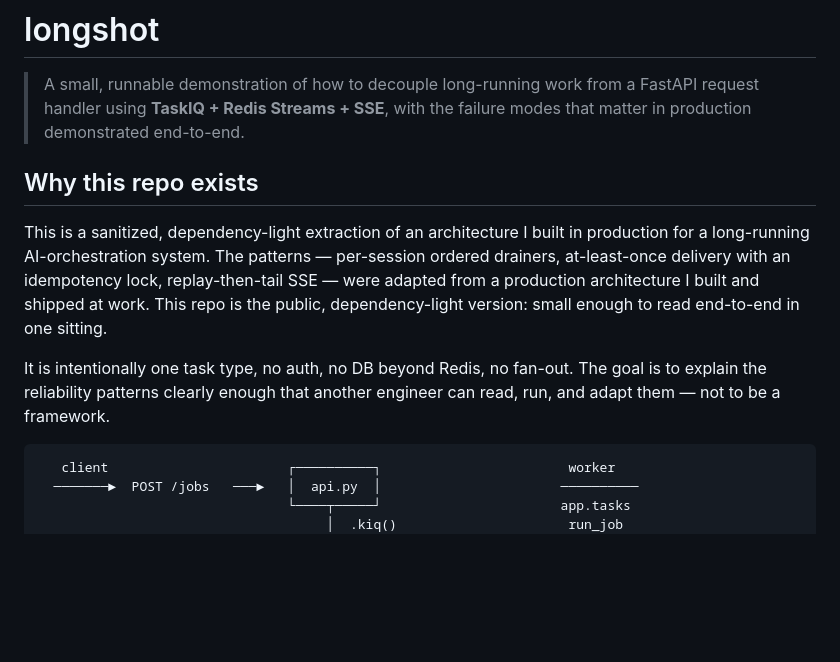
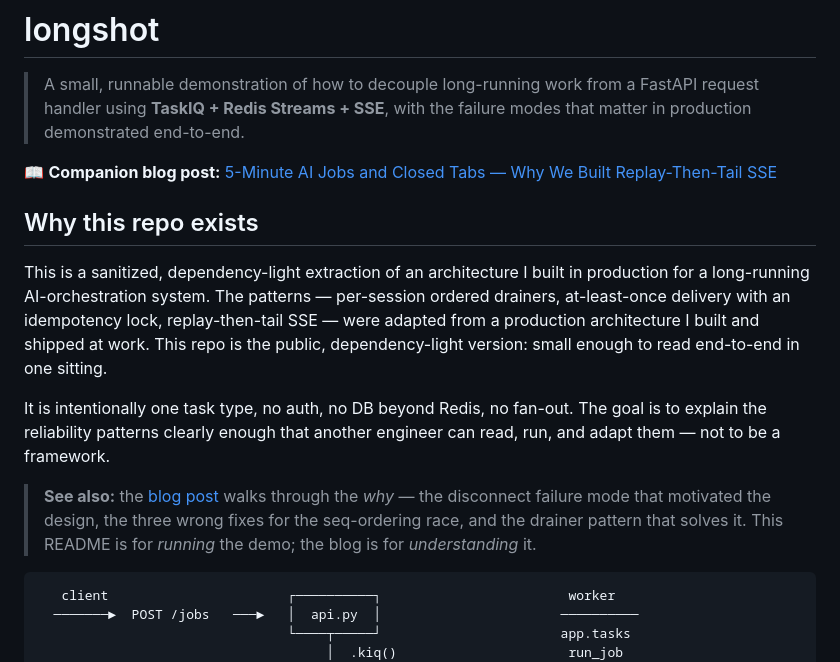
Before and after one commit to AkshatSoni26/longshot, a Markdown page: README.md, the part around the change. Drawn GitHub-style; blank space fills up the shorter version.

Commit message:
README: link to the published blog post
Two cross-references now connect the repo and the dev.to post:

- Top of README: a single-line "Companion blog post" link visible in
  GitHub's first-screen preview, so anyone landing from search or social
  sees the writeup before forming an opinion of the repo.
- Bottom of "Why this repo exists": a "See also" callout framing the
  split — "this README is for running the demo; the blog is for
  understanding it." Gives engaged readers a second natural path to
  the architectural deep-dive.

Post URL:
https://dev.to/akshatsoni26/5-minute-ai-jobs-and-closed-tabs-why-we-built-replay-then-tail-sse-2fn1

Co-Authored-By: Claude Opus 4.7 (1M context) <noreply@anthropic.com>

````diff
--- a/README.md
+++ b/README.md
@@ -3,6 +3,8 @@
 > A small, runnable demonstration of how to decouple long-running work from a
 > FastAPI request handler using **TaskIQ + Redis Streams + SSE**, with the
 > failure modes that matter in production demonstrated end-to-end.
+
+📖 **Companion blog post:** [5-Minute AI Jobs and Closed Tabs — Why We Built Replay-Then-Tail SSE](https://dev.to/akshatsoni26/5-minute-ai-jobs-and-closed-tabs-why-we-built-replay-then-tail-sse-2fn1)
 
 ## Why this repo exists
 
@@ -16,6 +18,12 @@ version: small enough to read end-to-end in one sitting.
 It is intentionally one task type, no auth, no DB beyond Redis, no fan-out.
 The goal is to explain the reliability patterns clearly enough that another
 engineer can read, run, and adapt them — not to be a framework.
+
+> **See also:** the [blog post](https://dev.to/akshatsoni26/5-minute-ai-jobs-and-closed-tabs-why-we-built-replay-then-tail-sse-2fn1)
+> walks through the *why* — the disconnect failure mode that motivated the
+> design, the three wrong fixes for the seq-ordering race, and the drainer
+> pattern that solves it. This README is for *running* the demo; the blog is
+> for *understanding* it.
 
 ```
    client                       ┌──────────┐                        worker
````
